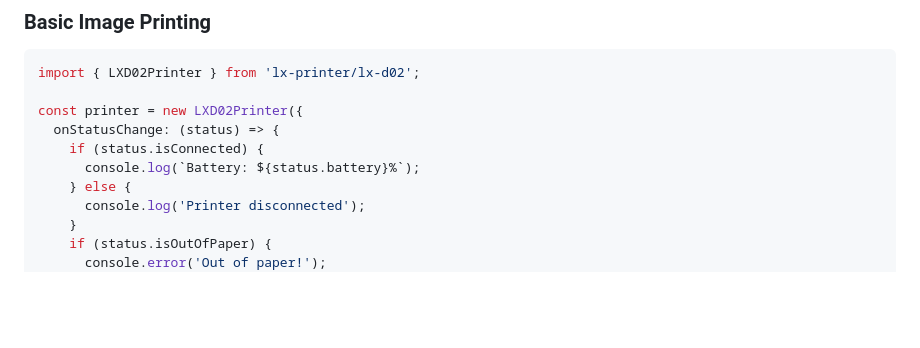
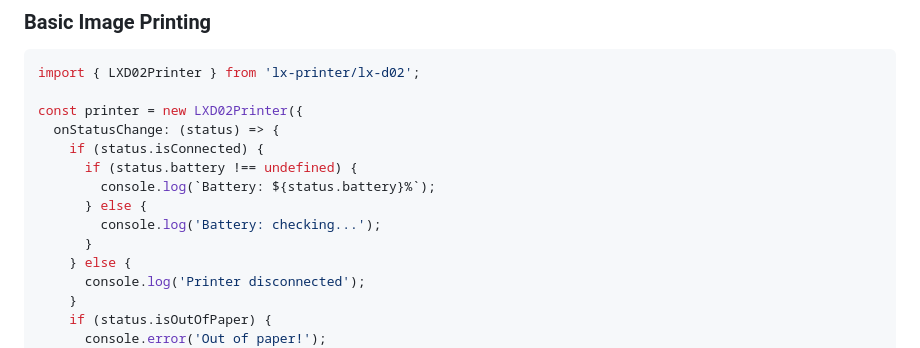
Before and after one commit to itakosu55/lx-printer, a Markdown page: README.md, the part around the change. Rendered like a GitHub page; blank space fills up the shorter version.

Commit message:
docs: update README example to safely handle optional battery status

```diff
--- a/README.md
+++ b/README.md
@@ -30,7 +30,11 @@ import { LXD02Printer } from 'lx-printer/lx-d02';
 const printer = new LXD02Printer({
   onStatusChange: (status) => {
     if (status.isConnected) {
-      console.log(`Battery: ${status.battery}%`);
+      if (status.battery !== undefined) {
+        console.log(`Battery: ${status.battery}%`);
+      } else {
+        console.log('Battery: checking...');
+      }
     } else {
       console.log('Printer disconnected');
     }
```
